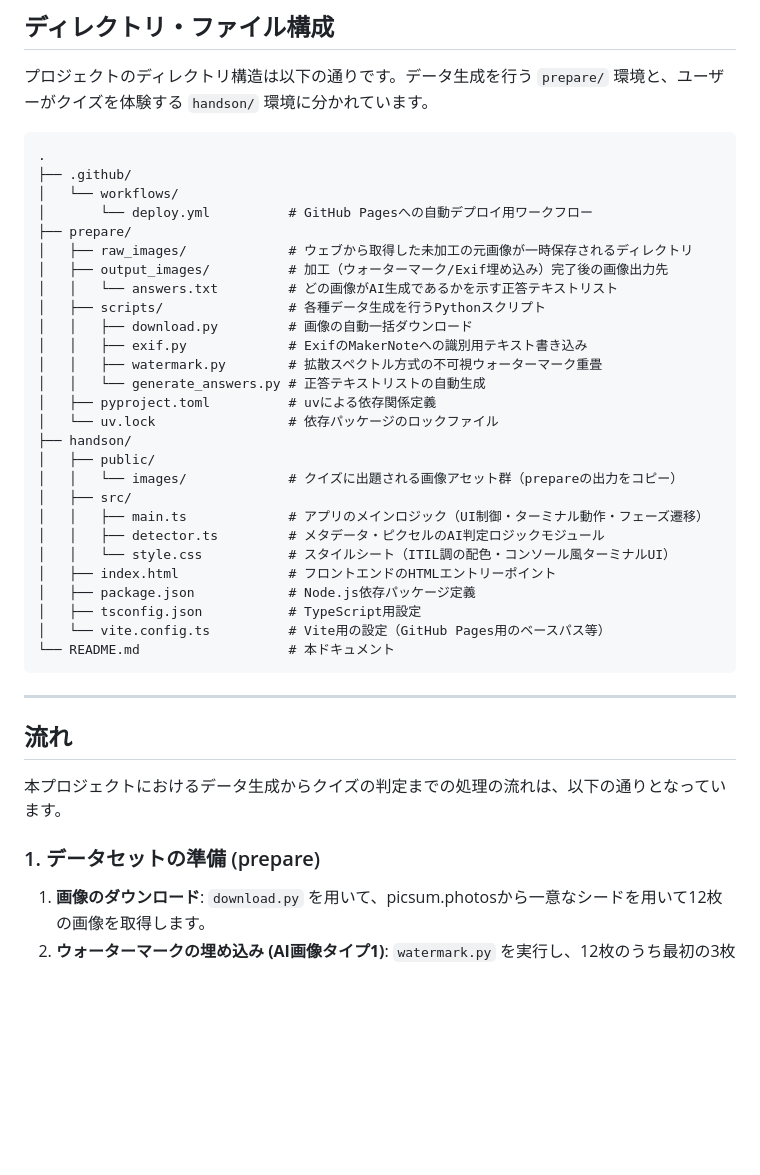
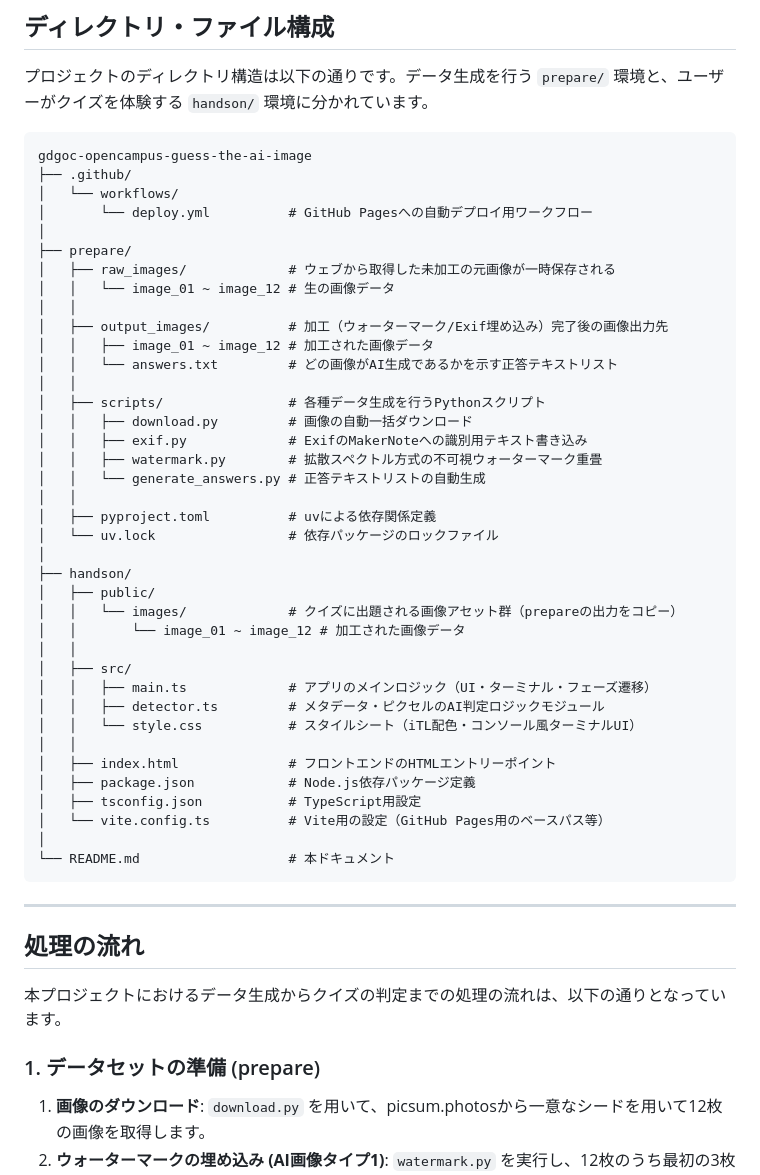
Before and after one commit to v76nl/gdgoc-opencampus-guess-the-ai-image, a Markdown page: README.md, the part around one of its changes. Rendered like a GitHub page; blank space fills up the shorter version.

Commit message:
docs: update readme

````diff
--- a/README.md
+++ b/README.md
@@ -11,42 +11,54 @@
 プロジェクトのディレクトリ構造は以下の通りです。データ生成を行う `prepare/` 環境と、ユーザーがクイズを体験する `handson/` 環境に分かれています。
 
 ```text
-.
+gdgoc-opencampus-guess-the-ai-image
 ├── .github/
 │   └── workflows/
 │       └── deploy.yml          # GitHub Pagesへの自動デプロイ用ワークフロー
+│
 ├── prepare/
-│   ├── raw_images/             # ウェブから取得した未加工の元画像が一時保存されるディレクトリ
+│   ├── raw_images/             # ウェブから取得した未加工の元画像が一時保存される
+│   │   └── image_01 ~ image_12 # 生の画像データ
+│   │
 │   ├── output_images/          # 加工（ウォーターマーク/Exif埋め込み）完了後の画像出力先
+│   │   ├── image_01 ~ image_12 # 加工された画像データ
 │   │   └── answers.txt         # どの画像がAI生成であるかを示す正答テキストリスト
+│   │
 │   ├── scripts/                # 各種データ生成を行うPythonスクリプト
 │   │   ├── download.py         # 画像の自動一括ダウンロード
 │   │   ├── exif.py             # ExifのMakerNoteへの識別用テキスト書き込み
 │   │   ├── watermark.py        # 拡散スペクトル方式の不可視ウォーターマーク重畳
 │   │   └── generate_answers.py # 正答テキストリストの自動生成
+│   │
 │   ├── pyproject.toml          # uvによる依存関係定義
 │   └── uv.lock                 # 依存パッケージのロックファイル
+│
 ├── handson/
 │   ├── public/
 │   │   └── images/             # クイズに出題される画像アセット群（prepareの出力をコピー）
+│   │       └── image_01 ~ image_12 # 加工された画像データ
+│   │
 │   ├── src/
-│   │   ├── main.ts             # アプリのメインロジック（UI制御・ターミナル動作・フェーズ遷移）
+│   │   ├── main.ts             # アプリのメインロジック（UI・ターミナル・フェーズ遷移）
 │   │   ├── detector.ts         # メタデータ・ピクセルのAI判定ロジックモジュール
-│   │   └── style.css           # スタイルシート（ITIL調の配色・コンソール風ターミナルUI）
+│   │   └── style.css           # スタイルシート（iTL配色・コンソール風ターミナルUI）
+│   │
 │   ├── index.html              # フロントエンドのHTMLエントリーポイント
 │   ├── package.json            # Node.js依存パッケージ定義
 │   ├── tsconfig.json           # TypeScript用設定
 │   └── vite.config.ts          # Vite用の設定（GitHub Pages用のベースパス等）
+│
 └── README.md                   # 本ドキュメント
 ```
 
 ---
 
-## 流れ
+## 処理の流れ
 
 本プロジェクトにおけるデータ生成からクイズの判定までの処理の流れは、以下の通りとなっています。
 
 ### 1. データセットの準備 (prepare)
+
 1. **画像のダウンロード**: `download.py` を用いて、picsum.photosから一意なシードを用いて12枚の画像を取得します。
 2. **ウォーターマークの埋め込み (AI画像タイプ1)**: `watermark.py` を実行し、12枚のうち最初の3枚（01〜03）のピクセルデータに対して、人間の目には知覚できない拡散スペクトル方式の極小ノイズ（ウォーターマーク）を重畳します。
 3. **Exifメタデータの埋め込み (AI画像タイプ2)**: `exif.py` を実行し、続く3枚（04〜06）の画像のExifヘッダー領域（MakerNoteタグ）に、AI生成であることを示す特定の暗号化テキストを埋め込みます。
````
Also changed, not shown: other parts of README.md (+18 -11 lines).
